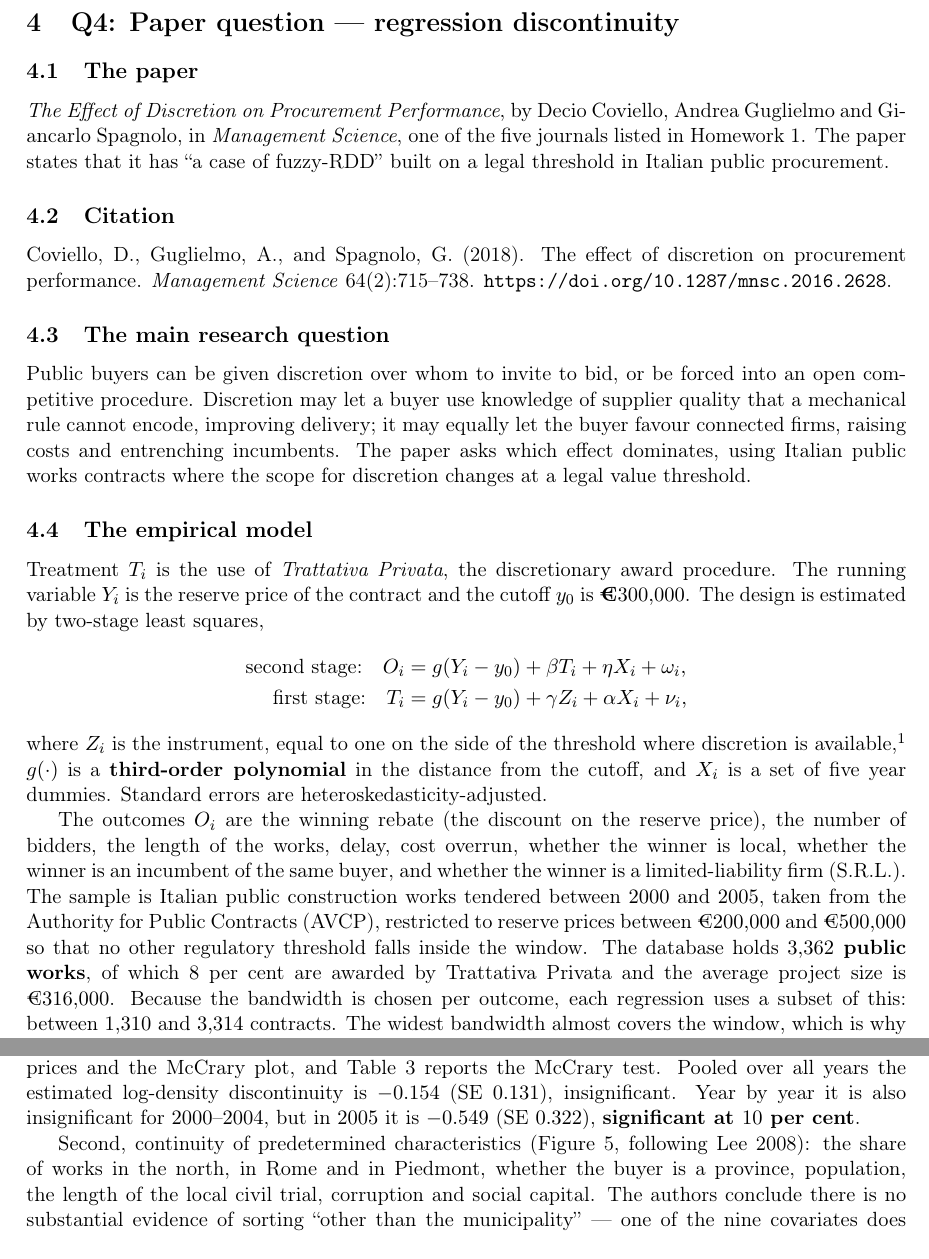
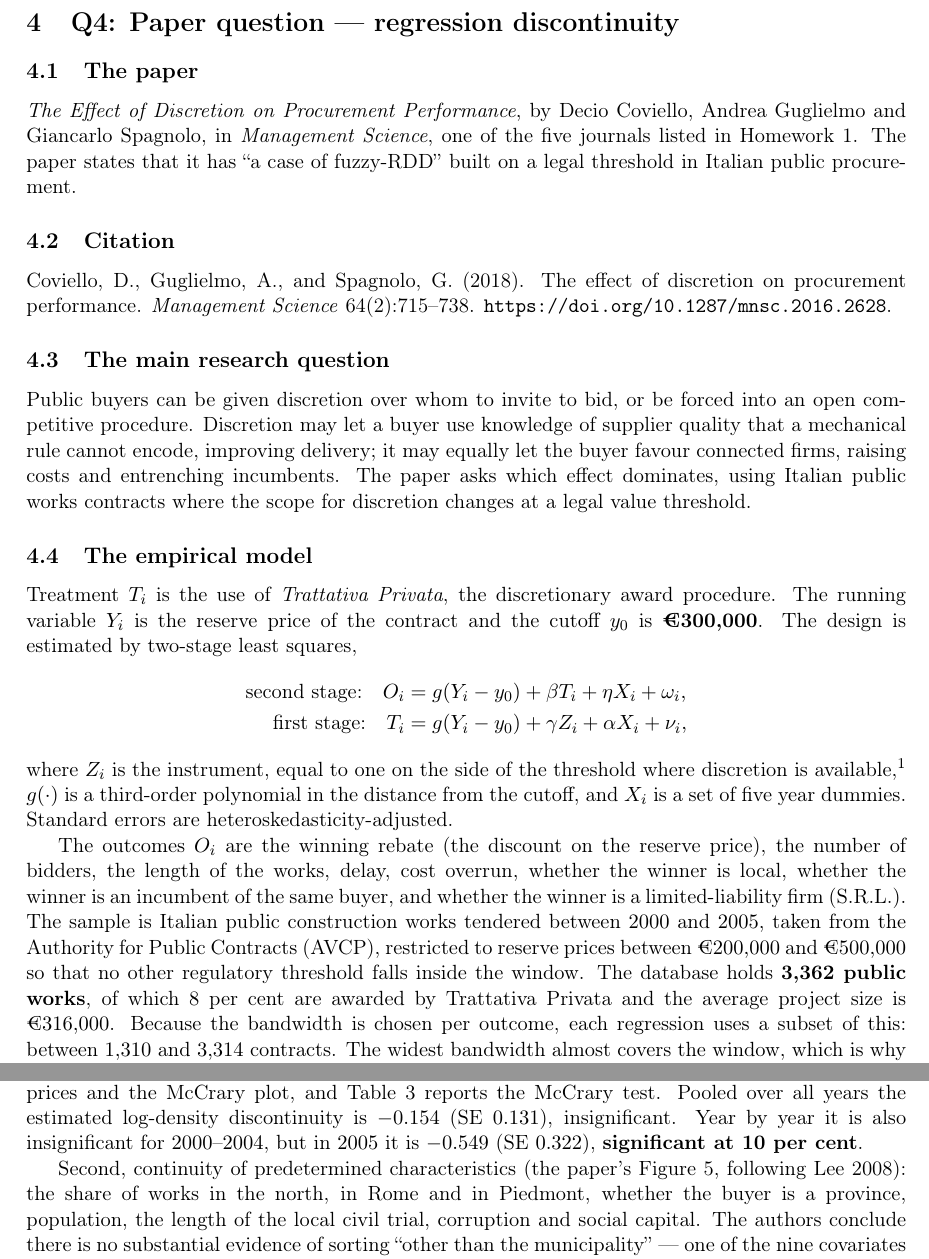
Before and after one commit to akyratzis/STAT-5200---Applied-Econometrics-I, a LaTeX problem sheet (Homework Assignments/Homework 4/HW 4 - Report.tex): two parts of pages 11 and 14 of 15, joined at a grey line, cut so that both start at the same text. Compiled offline with pdfLaTeX.

Commit message:
Fix figure cross-references and bold rendering
Three references to "Figure 5" and "Figure 6" meant the source paper's
figures, but the report has its own Figures 5 and 6 showing something
else, so a reader following the number landed on the wrong plate. Same
for the Fajgelbaum Figure 1 in Q1.

Numerals inside $...$ do not take \textbf, so four bolded phrases came
out with the number in roman and only the words bold. Set those numbers
in text mode. Also drop the Q4-only bolding of a citation and a
definition, which had no counterpart in Q2 or Q3.

```diff
--- a/Homework Assignments/Homework 4/HW 4 - Report.tex
+++ b/Homework Assignments/Homework 4/HW 4 - Report.tex
@@ -16,6 +16,7 @@
 \usepackage[T1]{fontenc}
 \usepackage[utf8]{inputenc}
 \usepackage{textcomp}
+\hyphenation{Gian-carlo Khan-del-wal Fajgel-baum}
 \usepackage{amsmath,amssymb}
 \usepackage{booktabs}
 \usepackage{graphicx}
@@ -532,11 +534,11 @@ estimated by two-stage least squares,
   + \nu_i,
 \end{align*}
 where $Z_i$ is the instrument, equal to one on the side of the threshold where
-discretion is available,\footnote{Equation (3) prints the instrument as
+discretion is available,\footnote{Equation~(3) prints the instrument as
 $\mathbf{1}\{(Y_i - y_0) \geq 0\}$, but the notes to Tables 4--6 define it as an
 indicator equal to one if the reserve price is \emph{below}
 \texteuro$300{,}000$. The latter is the only reading under which the positive
-first stage makes sense.} $g(\cdot)$ is a \textbf{third-order polynomial} in
+first stage makes sense.} $g(\cdot)$ is a third-order polynomial in
 the distance from the cutoff, and $X_i$ is a set of five year dummies.
 Standard errors are heteroskedasticity-adjusted.
 
@@ -547,7 +549,7 @@ whether the winner is a limited-liability firm (S.R.L.). The sample is Italian
 public construction works tendered between $2000$ and $2005$, taken from the
 Authority for Public Contracts (AVCP), restricted to reserve prices between
 \texteuro$200{,}000$ and \texteuro$500{,}000$ so that no other regulatory
-threshold falls inside the window. The database holds \textbf{$3{,}362$ public
+threshold falls inside the window. The database holds \textbf{3,362 public
 works}, of which $8$ per cent are awarded by Trattativa Privata and the average
 project size is \texteuro$316{,}000$. Because the bandwidth is chosen per
 outcome, each regression uses a subset of this: between $1{,}310$ and $3{,}314$
@@ -642,14 +644,15 @@ Figure~\ref{fig:q4-density} shows the histogram of reserve prices and the
 McCrary plot, and Table 3 reports the McCrary test. Pooled over all years the
 estimated log-density discontinuity is $-0.154$ (SE $0.131$), insignificant.
 Year by year it is also insignificant for $2000$--$2004$, but in $2005$ it is
-$-0.549$ (SE $0.322$), \textbf{significant at $10$ per cent}.
+$-0.549$ (SE $0.322$), \textbf{significant at 10 per cent}.
 
-Second, continuity of predetermined characteristics (Figure 5, following Lee
-2008): the share of works in the north, in Rome and in Piedmont, whether the
+Second, continuity of predetermined characteristics (the paper's Figure 5,
+following Lee 2008): the share of works in the north, in Rome and in Piedmont, whether the
 buyer is a province, population, the length of the local civil trial,
 corruption and social capital. The authors conclude there is no substantial
 evidence of sorting ``other than the municipality'' --- one of the nine
-covariates does jump. Third, graphical analysis of the outcomes (Figure 6),
+covariates does jump. Third, graphical analysis of the outcomes (the paper's
+Figure 6),
 which shows visible discontinuities in the use of Trattativa Privata, work
 length and incumbent winner, weak evidence on S.R.L., and none on rebates,
 number of bidders, cost overrun or local winner.
```
Also changed, not shown: Homework Assignments/Homework 4/HW 4 - Report.pdf (added), Homework Assignments/Homework 4/HW 4 - Report.tex (14 more changed lines).
